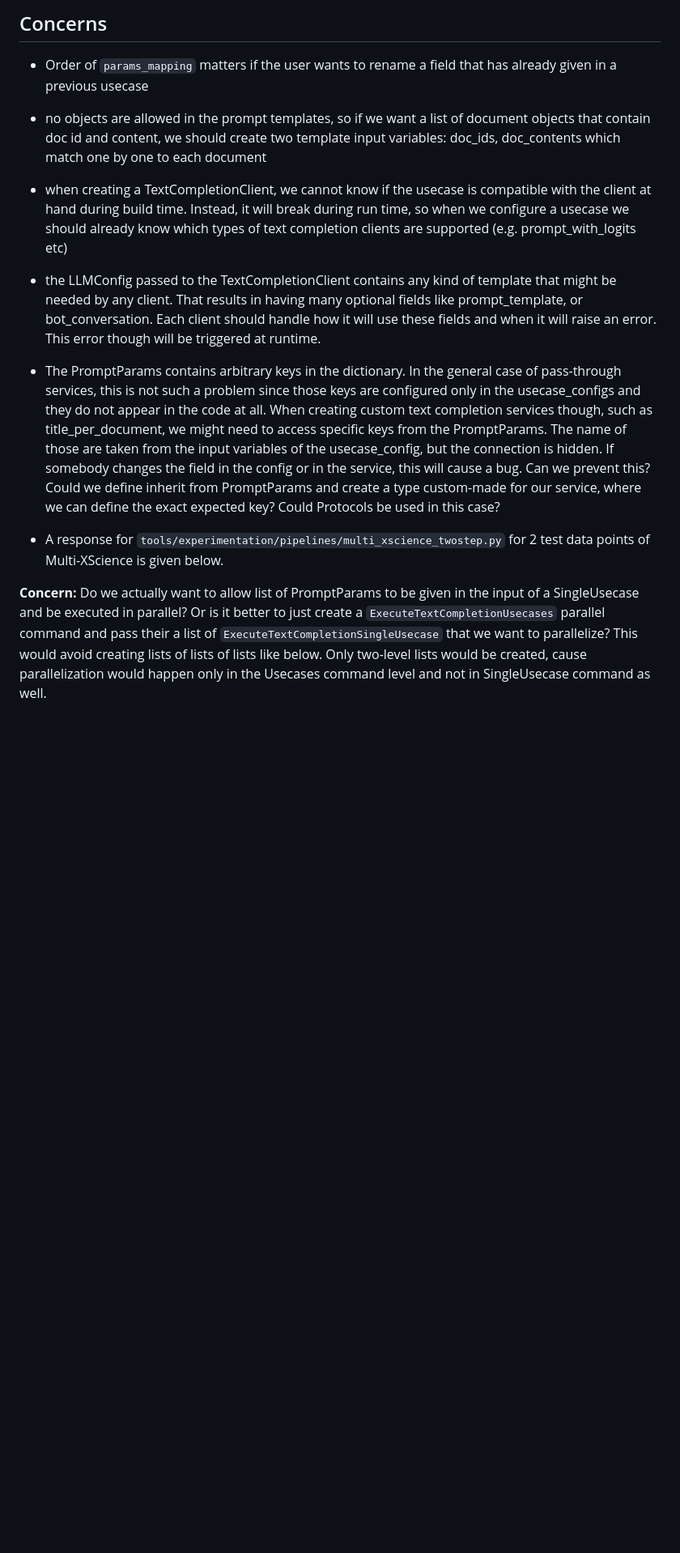
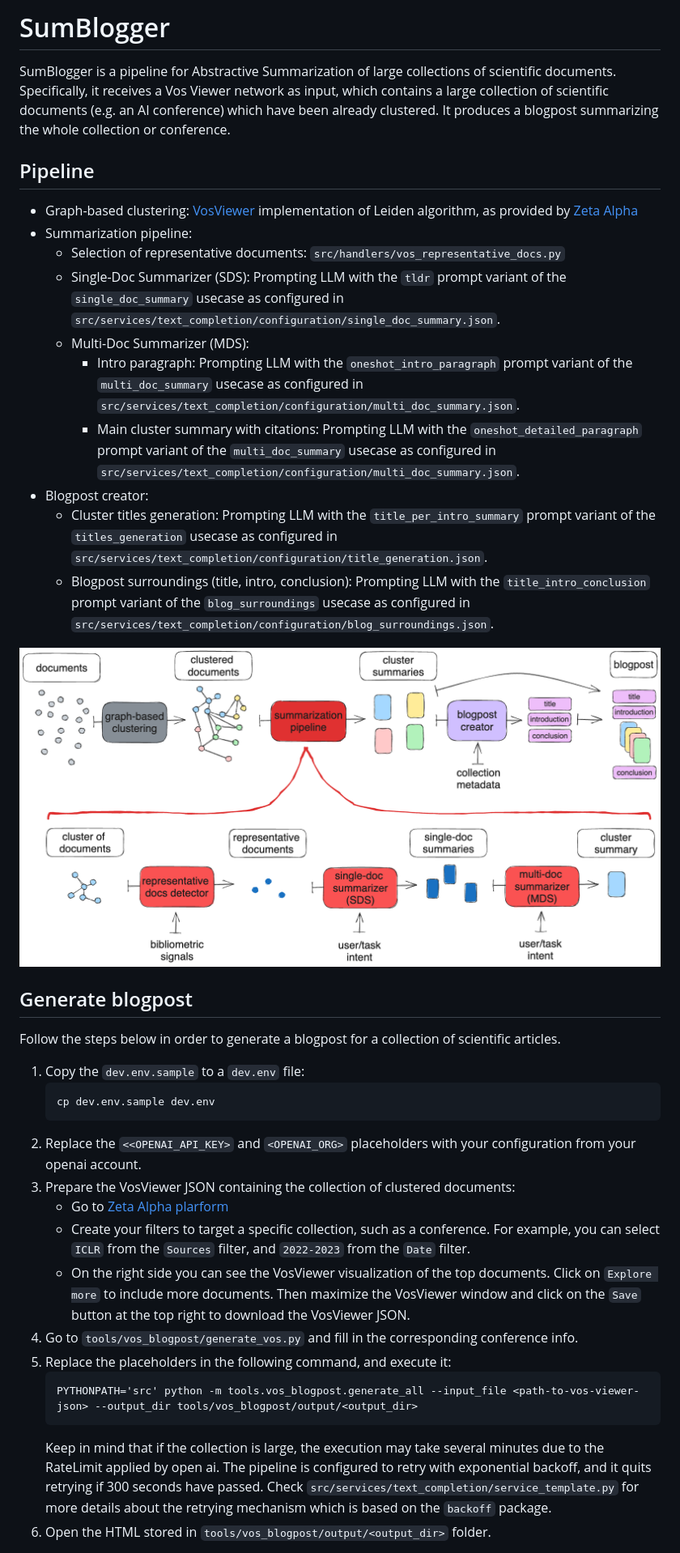
Before and after one commit to zetaalphavector/sumblogger, a Markdown page: README.md, the part around the change printed below. Shown: that part at 81% size. Rendered like a GitHub page; pictures changed too: pipeline.png (added); blank space fills up the shorter version.

Commit message:
Add README.md with instructions and experiments analysis

```diff
--- a/README.md
+++ b/README.md
@@ -1,14 +1,39 @@
-## Concerns
-- Order of `params_mapping` matters if the user wants to rename a field that has already given in a previous usecase
-- no objects are allowed in the prompt templates, so if we want a list of document objects that contain doc id and content, we should create two template input variables: doc_ids, doc_contents which match one by one to each document
-- when creating a TextCompletionClient, we cannot know if the usecase is compatible with the client at hand during build time. Instead, it will break during run time, so when we configure a usecase we should already know which types of text completion clients are supported (e.g. prompt_with_logits etc)
-- the LLMConfig passed to the TextCompletionClient contains any kind of template that might be needed by any client. That results in having many optional fields like prompt_template, or bot_conversation. Each client should handle how it will use these fields and when it will raise an error. This error though will be triggered at runtime.
+# SumBlogger
+SumBlogger is a pipeline for Abstractive Summarization of large collections of scientific documents.
+Specifically, it receives a Vos Viewer network as input, which contains a large collection of scientific documents (e.g. an AI conference) which have been already clustered.
+It produces a blogpost summarizing the whole collection or conference.
 
-- The PromptParams contains arbitrary keys in the dictionary. In the general case of pass-through services, this is not such a problem since those keys are configured only in the usecase_configs and they do not appear in the code at all. When creating custom text completion services though, such as title_per_document, we might need to access specific keys from the PromptParams. The name of those are taken from the input variables of the usecase_config, but the connection is hidden. If somebody changes the field in the config or in the service, this will cause a bug. Can we prevent this?
-Could we define inherit from PromptParams and create a type custom-made for our service, where we can define the exact expected key? Could Protocols be used in this case?
+## Pipeline
+- Graph-based clustering: [VosViewer](https://www.vosviewer.com/) implementation of Leiden algorithm, as provided by [Zeta Alpha](https://search.zeta-alpha.com/)
+- Summarization pipeline:
+    - Selection of representative documents: `src/handlers/vos_representative_docs.py`
+    - Single-Doc Summarizer (SDS): Prompting LLM with the `tldr` prompt variant of the `single_doc_summary` usecase as configured in `src/services/text_completion/configuration/single_doc_summary.json`.
+    - Multi-Doc Summarizer (MDS):
+        - Intro paragraph: Prompting LLM with the `oneshot_intro_paragraph` prompt variant of the `multi_doc_summary` usecase as configured in `src/services/text_completion/configuration/multi_doc_summary.json`.
+        - Main cluster summary with citations: Prompting LLM with the `oneshot_detailed_paragraph` prompt variant of the `multi_doc_summary` usecase as configured in `src/services/text_completion/configuration/multi_doc_summary.json`.
+- Blogpost creator:
+    - Cluster titles generation: Prompting LLM with the `title_per_intro_summary` prompt variant of the `titles_generation` usecase as configured in `src/services/text_completion/configuration/title_generation.json`.
+    - Blogpost surroundings (title, intro, conclusion): Prompting LLM with the `title_intro_conclusion` prompt variant of the `blog_surroundings` usecase as configured in `src/services/text_completion/configuration/blog_surroundings.json`.
 
-- A response for `tools/experimentation/pipelines/multi_xscience_twostep.py` for 2 test data points of Multi-XScience is given below.
+![Pipeline](pipeline.png)
 
-**Concern:** Do we actually want to allow list of PromptParams to be given in the input of a SingleUsecase and be executed in parallel?
-Or is it better to just create a `ExecuteTextCompletionUsecases` parallel command and pass their a list of `ExecuteTextCompletionSingleUsecase` that we want to parallelize?
-This would avoid creating lists of lists of lists like below. Only two-level lists would be created, cause parallelization would happen only in the Usecases command level and not in SingleUsecase command as well.
+## Generate blogpost
+Follow the steps below in order to generate a blogpost for a collection of scientific articles.
+
+1. Copy the `dev.env.sample` to a `dev.env` file:
+    ~~~
+    cp dev.env.sample dev.env
+    ~~~
+1. Replace the `<<OPENAI_API_KEY>` and `<OPENAI_ORG>` placeholders with your configuration from your openai account.
+1. Prepare the VosViewer JSON containing the collection of clustered documents:
+    - Go to [Zeta Alpha plarform](https://search.zeta-alpha.com/)
+    - Create your filters to target a specific collection, such as a conference. For example, you can select `ICLR` from the `Sources` filter, and `2022-2023` from the `Date` filter.
+    - On the right side you can see the VosViewer visualization of the top documents. Click on `Explore more` to include more documents. Then maximize the VosViewer window and click on the `Save` button at the top right to download the VosViewer JSON.
+1. Go to `tools/vos_blogpost/generate_vos.py` and fill in the corresponding conference info.
+1. Replace the placeholders in the following command, and execute it:
+    ~~~
+    PYTHONPATH='src' python -m tools.vos_blogpost.generate_all --input_file <path-to-vos-viewer-json> --output_dir tools/vos_blogpost/output/<output_dir>
+    ~~~
+    Keep in mind that if the collection is large, the execution may take several minutes due to the RateLimit applied by open ai. The pipeline is configured to retry with exponential backoff, and it quits retrying if 300 seconds have passed. Check `src/services/text_completion/service_template.py` for more details about the retrying mechanism which is based on the `backoff` package.
+1. Open the HTML stored in `tools/vos_blogpost/output/<output_dir>` folder.
+
```
Also changed, not shown: other parts of README.md (+78 -57 lines), 3 other files.
